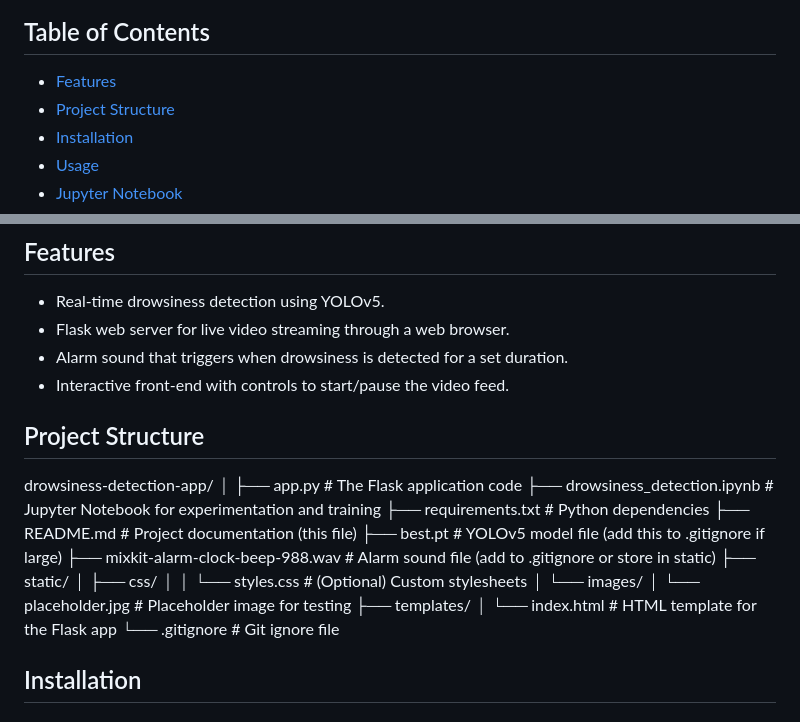
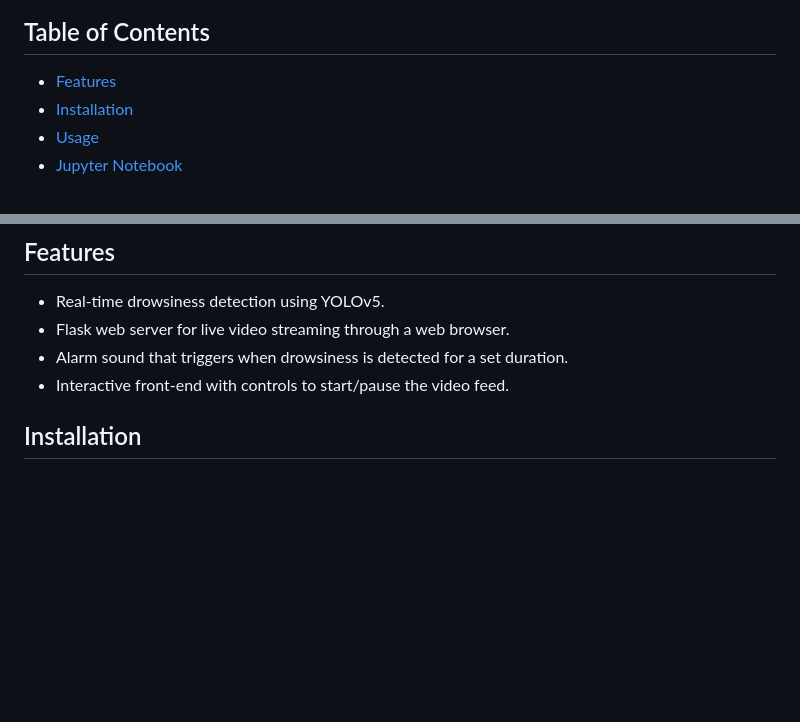
Before and after one commit to Zesmat/drowsiness-detection-app, a Markdown page: README.md, 2 parts joined by grey strips. Rendered like a GitHub page; blank space fills up the shorter version.

```diff
--- a/README.md
+++ b/README.md
@@ -4,7 +4,6 @@ This project is a real-time drowsiness detection application using a pre-trained
 
 ## Table of Contents
 - [Features](#features)
-- [Project Structure](#project-structure)
 - [Installation](#installation)
 - [Usage](#usage)
 - [Jupyter Notebook](#jupyter-notebook)
@@ -18,10 +17,6 @@ This project is a real-time drowsiness detection application using a pre-trained
 - Flask web server for live video streaming through a web browser.
 - Alarm sound that triggers when drowsiness is detected for a set duration.
 - Interactive front-end with controls to start/pause the video feed.
-
-## Project Structure
-
-drowsiness-detection-app/ │ ├── app.py # The Flask application code ├── drowsiness_detection.ipynb # Jupyter Notebook for experimentation and training ├── requirements.txt # Python dependencies ├── README.md # Project documentation (this file) ├── best.pt # YOLOv5 model file (add this to .gitignore if large) ├── mixkit-alarm-clock-beep-988.wav # Alarm sound file (add to .gitignore or store in static) ├── static/ │ ├── css/ │ │ └── styles.css # (Optional) Custom stylesheets │ └── images/ │ └── placeholder.jpg # Placeholder image for testing ├── templates/ │ └── index.html # HTML template for the Flask app └── .gitignore # Git ignore file
 
 
 ## Installation
```
